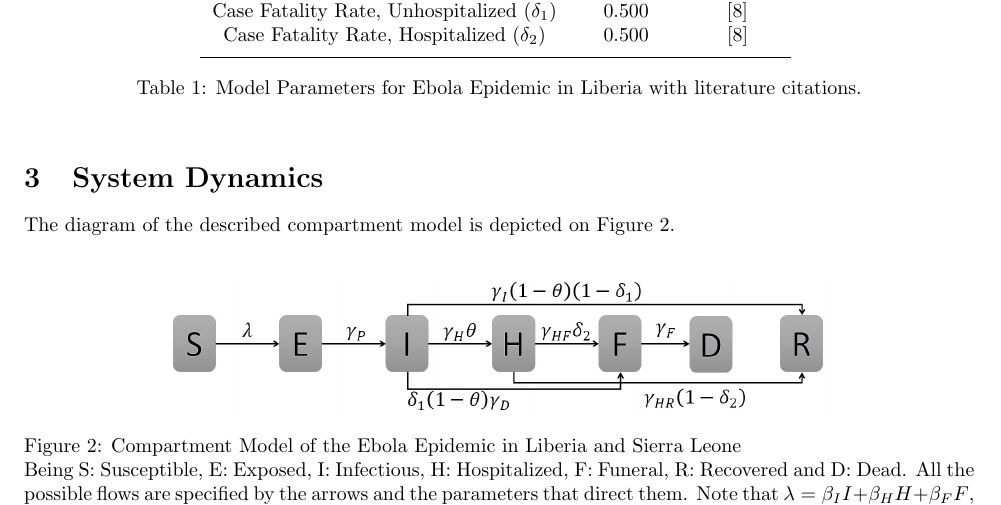
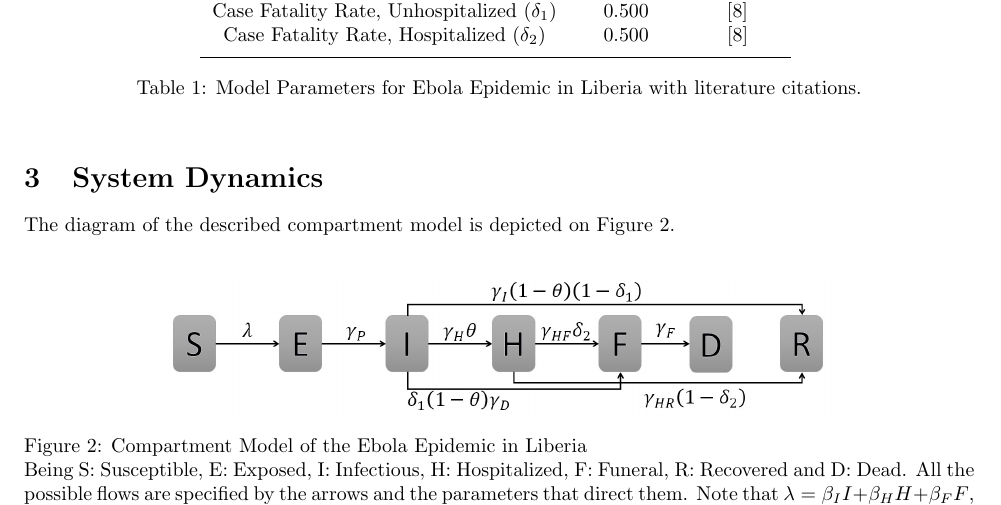
Before and after one commit to YuhangMa/MIT-Lincoln-Lab, a LaTeX paper (main.tex, which reads IM.tex): part of page 3 of 17, cut so that both start at the same text. Compiled offline with pdfLaTeX.

Commit message:
mod caption

```diff
--- a/IM.tex
+++ b/IM.tex
@@ -4,7 +4,7 @@ The diagram of the described compartment model is depicted on Figure \ref{fig:co
 \begin{figure}[!h]
   \centering
   \includegraphics[width=0.7\textwidth]{compartment}
-  \caption{Compartment Model of the Ebola Epidemic in Liberia and Sierra Leone \newline  Being S: Susceptible, E: Exposed, I: Infectious, H: Hospitalized, F: Funeral,  R: Recovered and D: Dead. All the possible flows are specified by the arrows and the parameters that direct them. Note that $\lambda = \beta_{I}I+\beta_{H}H+\beta_{F}F $, being a combination of all the $\beta$ transmission terms shown in Table~\ref{tab:parameters}}
+  \caption{Compartment Model of the Ebola Epidemic in Liberia  \newline  Being S: Susceptible, E: Exposed, I: Infectious, H: Hospitalized, F: Funeral,  R: Recovered and D: Dead. All the possible flows are specified by the arrows and the parameters that direct them. Note that $\lambda = \beta_{I}I+\beta_{H}H+\beta_{F}F $, being a combination of all the $\beta$ transmission terms shown in Table~\ref{tab:parameters}}
 \label{fig:compartment}
 \end{figure}
 
```
